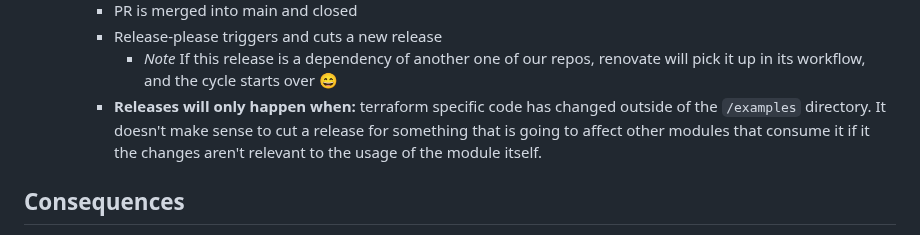
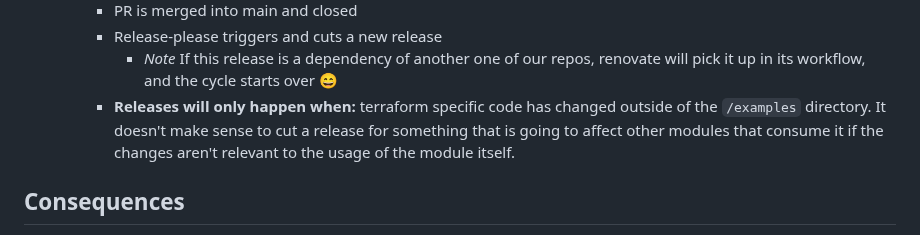
Before and after one commit to defenseunicorns/delivery-aws-iac, a Markdown page: doc/adr/0012-automated-renovate-and-release-please-workflows.md, the part around the change. GitHub-like rendering.

Commit message:
docs: typo

```diff
--- a/doc/adr/0012-automated-renovate-and-release-please-workflows.md
+++ b/doc/adr/0012-automated-renovate-and-release-please-workflows.md
@@ -45,7 +45,7 @@ These maintenance PRs need to be automated as much as possible.
     - PR is merged into main and closed
     - Release-please triggers and cuts a new release
       - *Note* If this release is a dependency of another one of our repos, renovate will pick it up in its workflow, and the cycle starts over :smile:
-    - **Releases will only happen when:** terraform specific code has changed outside of the `/examples` directory. It doesn't make sense to cut a release for something that is going to affect other modules that consume it if it the changes aren't relevant to the usage of the module itself.
+    - **Releases will only happen when:** terraform specific code has changed outside of the `/examples` directory. It doesn't make sense to cut a release for something that is going to affect other modules that consume it if the changes aren't relevant to the usage of the module itself.
 
 ## Consequences
 
```
